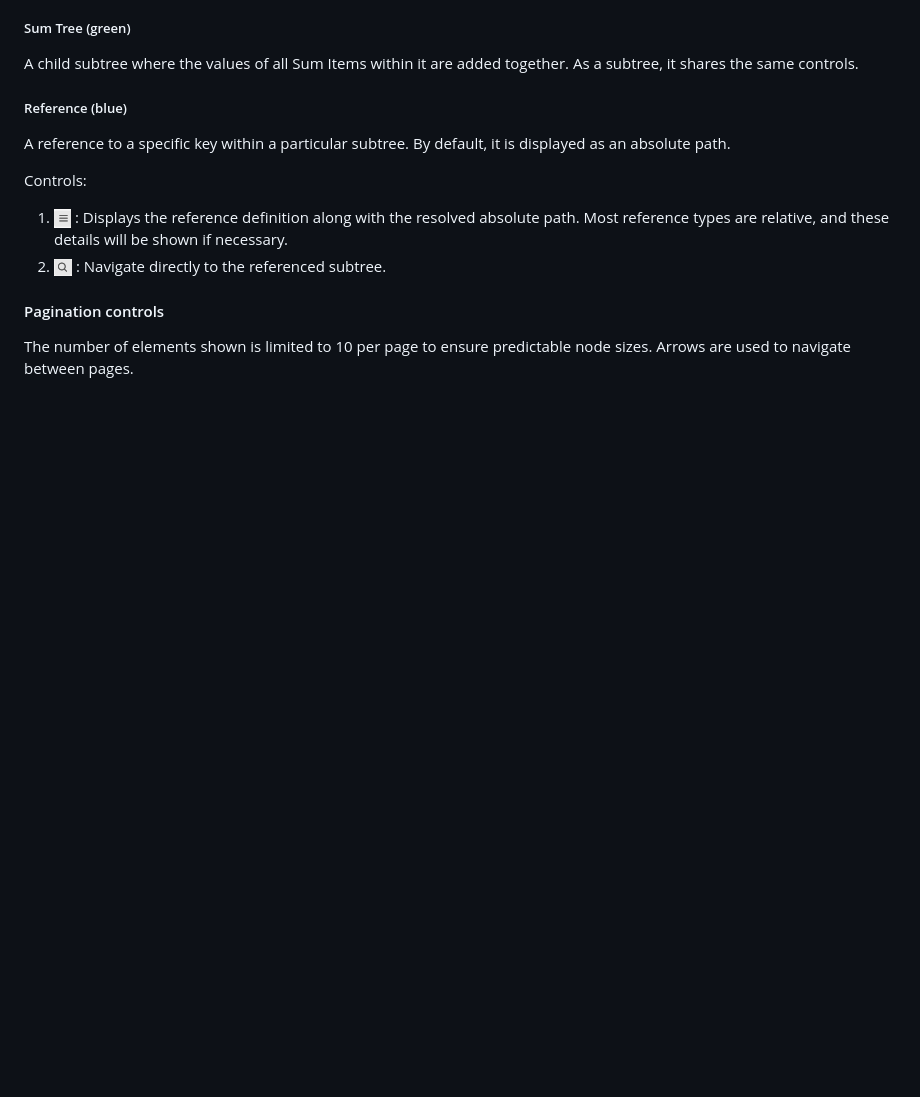
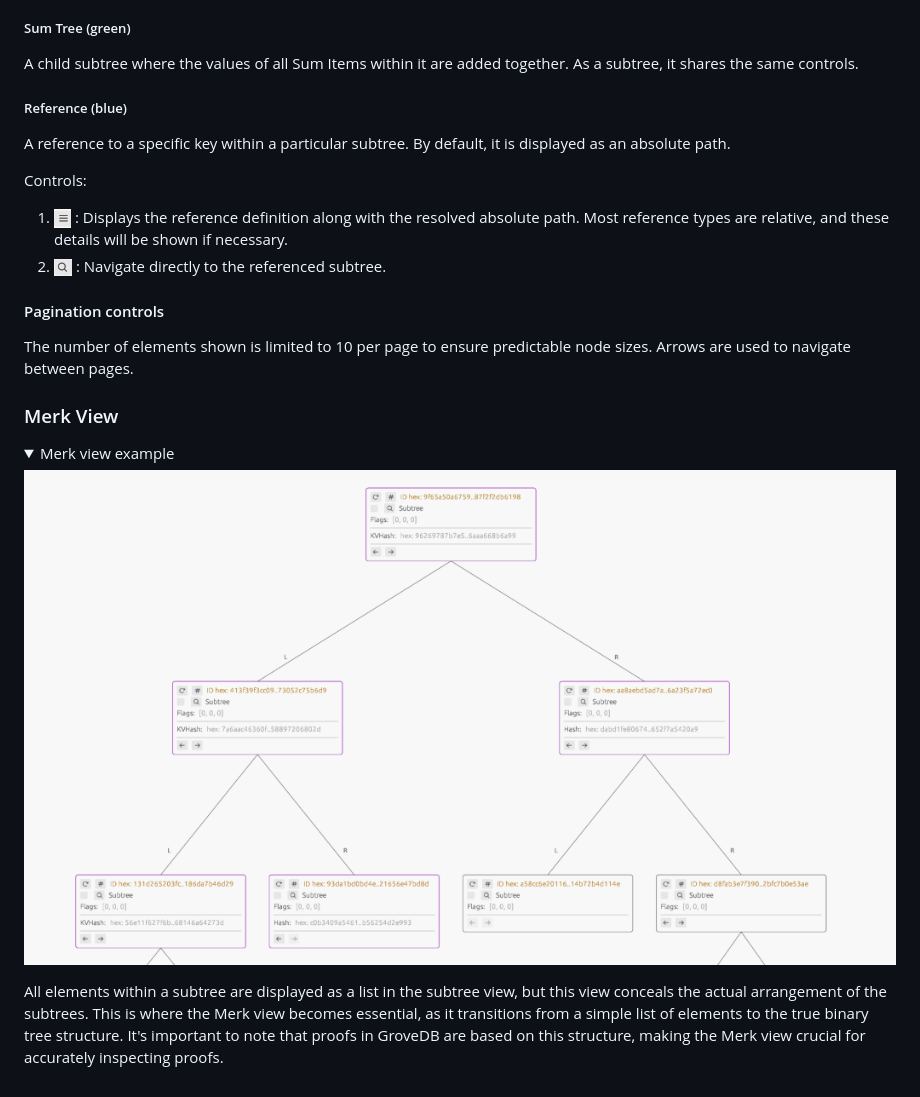
Before and after one commit to dashpay/grovedbg, a Markdown page: README.md, the part around the change. Rendered like a GitHub page; pictures changed too: docs/merk_view_light.png (added); folded sections open; blank space fills up the shorter version.

```diff
--- a/README.md
+++ b/README.md
@@ -239,3 +239,20 @@ Controls:
 
 The number of elements shown is limited to 10 per page to ensure predictable node sizes. Arrows are used to navigate
 between pages.
+
+### Merk View
+
+<details>
+  <summary>Merk view example</summary>
+
+  <picture>
+    <source media="(prefers-color-scheme: dark)" srcset="docs/merk_view_dark.png">
+    <source media="(prefers-color-scheme: light)" srcset="docs/merk_view_light.png">
+    <img alt="Merk view" src="docs/merk_view_light.png">
+  </picture>
+</details>
+
+All elements within a subtree are displayed as a list in the subtree view, but this view conceals the actual arrangement
+of the subtrees. This is where the Merk view becomes essential, as it transitions from a simple list of elements to
+the true binary tree structure. It's important to note that proofs in GroveDB are based on this structure, making the
+Merk view crucial for accurately inspecting proofs.
```
Also changed, not shown: docs/merk_view_dark.png (added).
